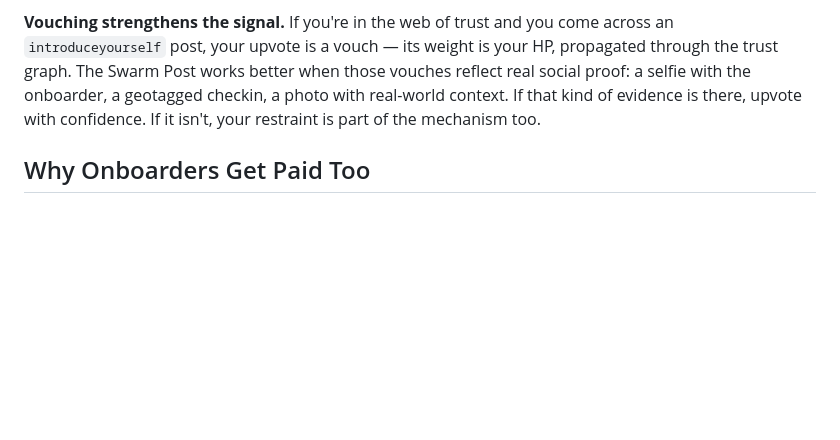
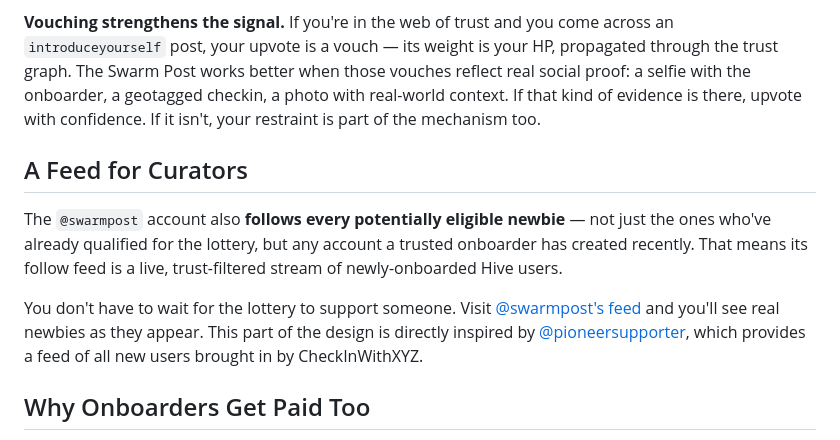
Before and after one commit to Demotruk/HiveSwarmPost, a Markdown page: drafts/announcement-post.md, the part around one of its changes. GitHub-like rendering; blank space fills up the shorter version.

```diff
--- a/drafts/announcement-post.md
+++ b/drafts/announcement-post.md
@@ -39,6 +39,12 @@ Here's how it flows:
 Only voters' trust declarations are active. Voting on the Swarm Post is saying: *"I endorse this system and want my trust to count."*
 
 **Vouching strengthens the signal.** If you're in the web of trust and you come across an `introduceyourself` post, your upvote is a vouch — its weight is your HP, propagated through the trust graph. The Swarm Post works better when those vouches reflect real social proof: a selfie with the onboarder, a geotagged checkin, a photo with real-world context. If that kind of evidence is there, upvote with confidence. If it isn't, your restraint is part of the mechanism too.
+
+## A Feed for Curators
+
+The `@swarmpost` account also **follows every potentially eligible newbie** — not just the ones who've already qualified for the lottery, but any account a trusted onboarder has created recently. That means its follow feed is a live, trust-filtered stream of newly-onboarded Hive users.
+
+You don't have to wait for the lottery to support someone. Visit [@swarmpost's feed](https://peakd.com/@swarmpost/feed) and you'll see real newbies as they appear. This part of the design is directly inspired by [@pioneersupporter](/@pioneersupporter), which provides a feed of all new users brought in by CheckInWithXYZ.
 
 ## Why Onboarders Get Paid Too
 
```
Also changed, not shown: other parts of drafts/announcement-post.md (+9 -6 lines).
